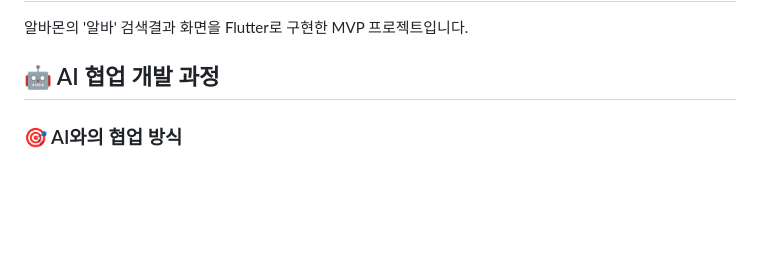
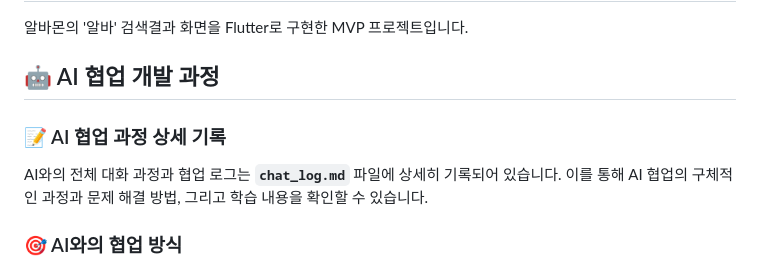
Before and after one commit to yeondooo/ai_challenge, a Markdown page: README.md, the part around the change. GitHub-like rendering; blank space fills up the shorter version.

Commit message:
README.md에 AI 협업 과정 상세 기록 섹션 추가 및 chat_log.md 파일에 대한 설명을 포함했습니다.

```diff
--- a/README.md
+++ b/README.md
@@ -3,6 +3,10 @@
 알바몬의 '알바' 검색결과 화면을 Flutter로 구현한 MVP 프로젝트입니다.
 
 ## 🤖 AI 협업 개발 과정
+
+### 📝 AI 협업 과정 상세 기록
+
+AI와의 전체 대화 과정과 협업 로그는 **`chat_log.md`** 파일에 상세히 기록되어 있습니다. 이를 통해 AI 협업의 구체적인 과정과 문제 해결 방법, 그리고 학습 내용을 확인할 수 있습니다.
 
 ### 🎯 AI와의 협업 방식
 
```
